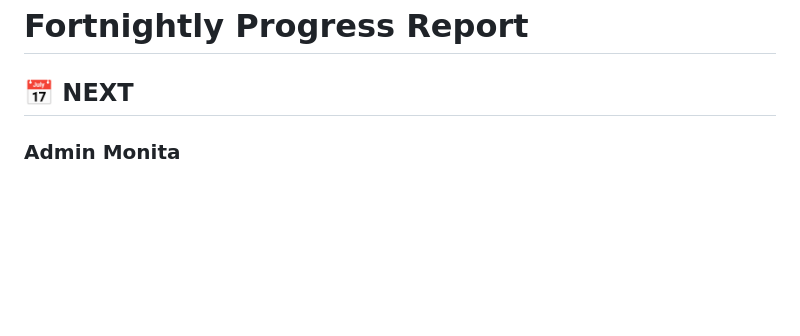
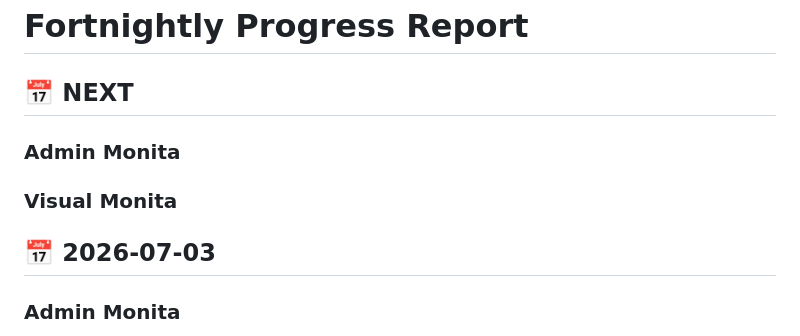
Before and after one commit to djournal/djournal.github.io, a Markdown page: fortnightly/README.md, the part around the change. Rendered like a GitHub page; blank space fills up the shorter version.

Commit message:
set meetup date

```diff
--- a/fortnightly/README.md
+++ b/fortnightly/README.md
@@ -1,6 +1,12 @@
 # Fortnightly Progress Report
 
 ## 📅 NEXT
+
+### Admin Monita
+
+### Visual Monita
+
+## 📅 2026-07-03
 
 ### Admin Monita
 
```
